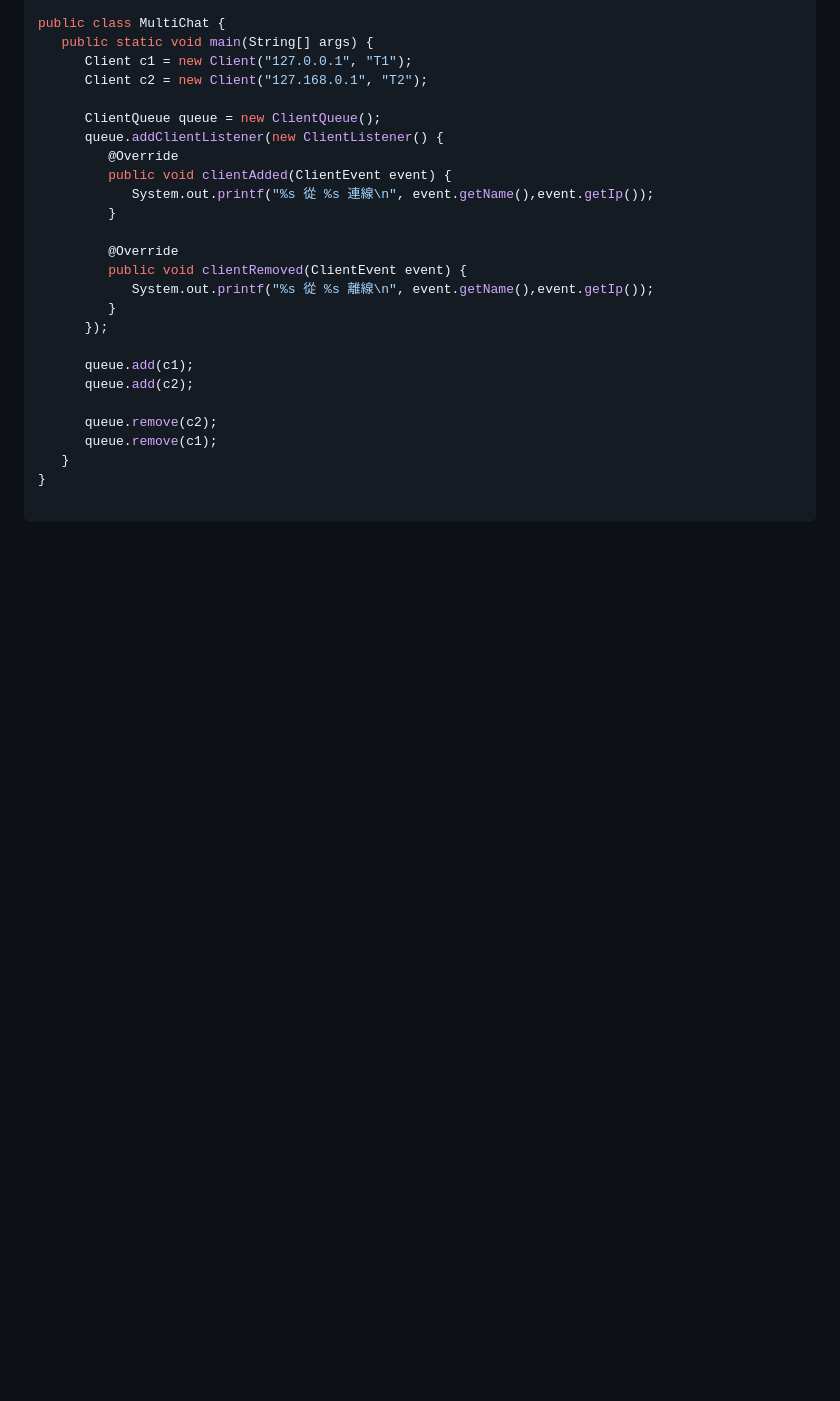
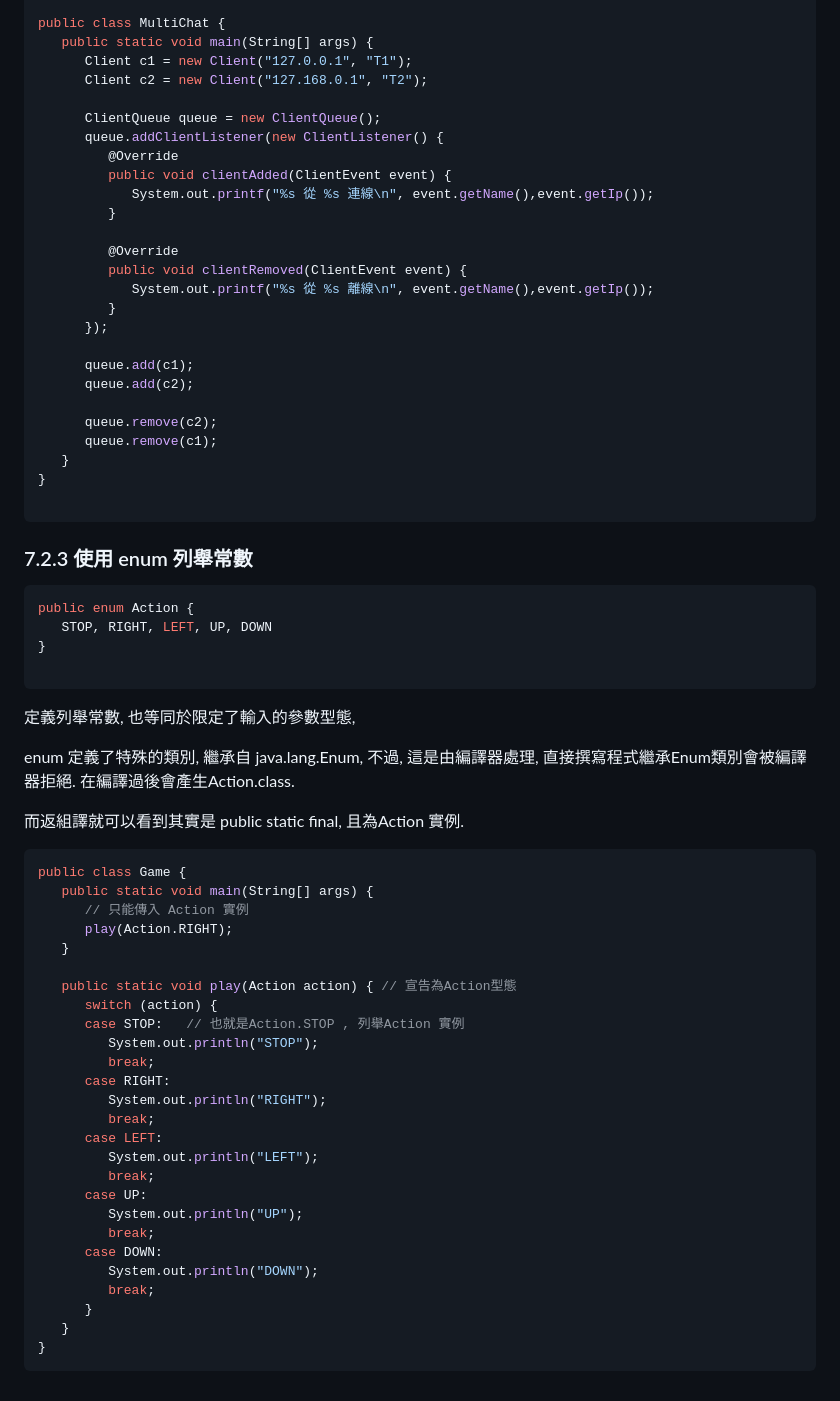
Before and after one commit to mccodes320/mccodes320.github.io, a Markdown page: 7_Interface and 多型.md, the part around the change. GitHub-like rendering; blank space fills up the shorter version.

````diff
--- a/7_Interface and 多型.md
+++ b/7_Interface and 多型.md
@@ -254,3 +254,49 @@ public class MultiChat {
 }
 
 ```
+
+### 7.2.3 使用 enum 列舉常數
+
+```java
+public enum Action {
+   STOP, RIGHT, LEFT, UP, DOWN
+}
+
+```
+定義列舉常數, 也等同於限定了輸入的參數型態,
+
+enum 定義了特殊的類別, 繼承自 java.lang.Enum,
+不過, 這是由編譯器處理, 直接撰寫程式繼承Enum類別會被編譯器拒絕.
+在編譯過後會產生Action.class.
+
+而返組譯就可以看到其實是 public static final, 且為Action 實例.
+
+
+```java
+public class Game {
+   public static void main(String[] args) {
+      // 只能傳入 Action 實例
+      play(Action.RIGHT);
+   }
+
+   public static void play(Action action) { // 宣告為Action型態
+      switch (action) {
+      case STOP:   // 也就是Action.STOP , 列舉Action 實例
+         System.out.println("STOP");
+         break;
+      case RIGHT:
+         System.out.println("RIGHT");
+         break;
+      case LEFT:
+         System.out.println("LEFT");
+         break;
+      case UP:
+         System.out.println("UP");
+         break;
+      case DOWN:
+         System.out.println("DOWN");
+         break;
+      }
+   }
+}
+```
````
